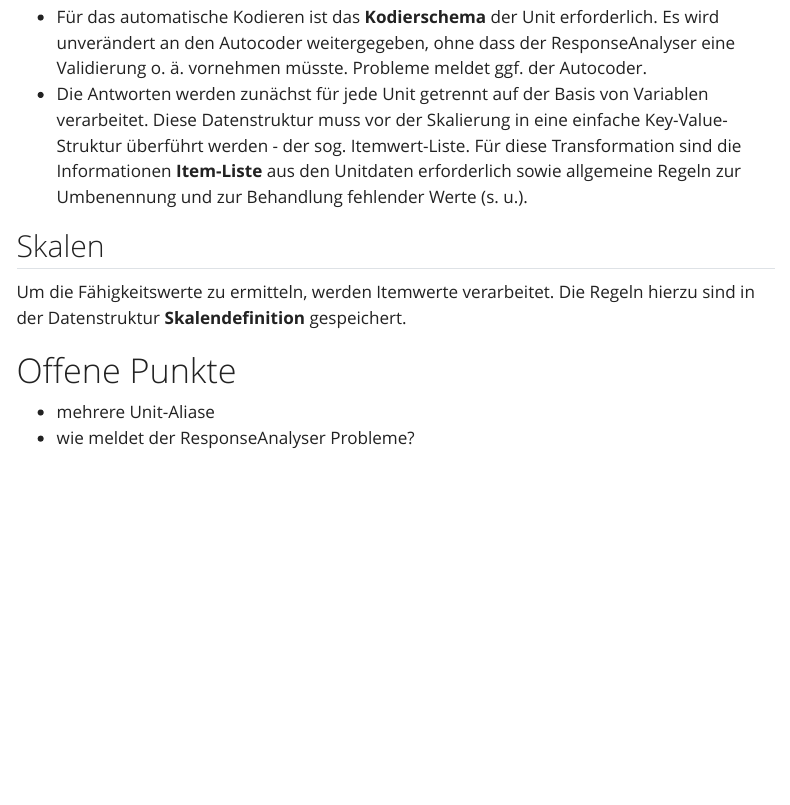
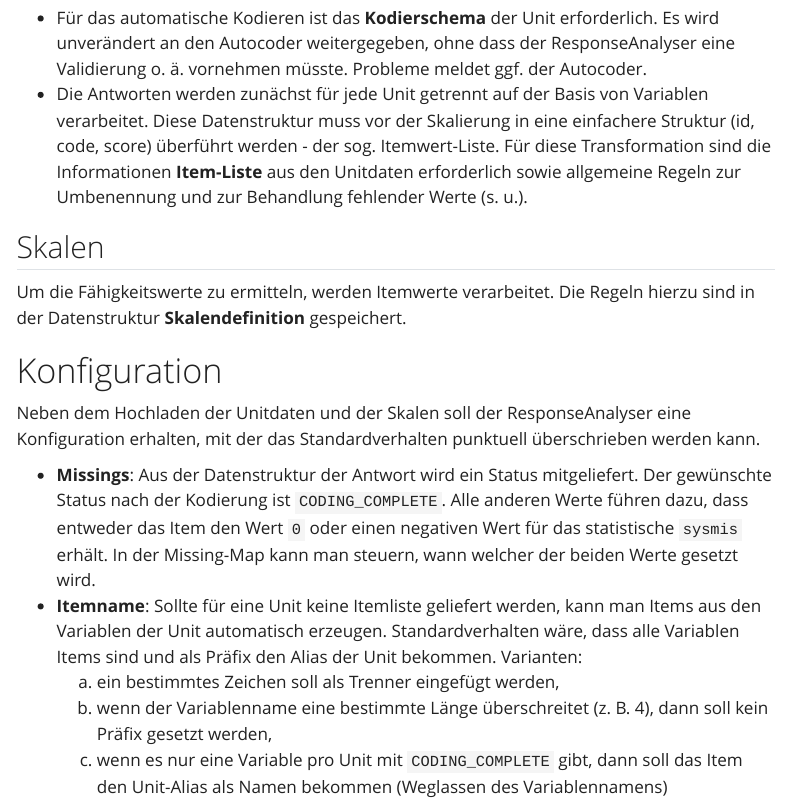
Before and after one commit to iqb-berlin/rising-stars, a Quarto document (response-analyser/index.qmd): the page in a window 1100 px wide, from 4290 px down before the commit and from 4280 px down after it, so that both start at the same text. Rendered offline with R 4.5, knitr and Pandoc in place of Quarto, with nearby package versions; menus at the side of the page are left out.

Commit message:
Add config in responseAnalyser

```diff
--- a/response-analyser/index.qmd
+++ b/response-analyser/index.qmd
@@ -103,13 +103,18 @@ Während des Kodierprozesses bleibt die Datenstruktur der Antwort erhalten. Es w
 ## Unit
 
 * Für das automatische Kodieren ist das **Kodierschema** der Unit erforderlich. Es wird unverändert an den Autocoder weitergegeben, ohne dass der ResponseAnalyser eine Validierung o. ä. vornehmen müsste. Probleme meldet ggf. der Autocoder.
-* Die Antworten werden zunächst für jede Unit getrennt auf der Basis von Variablen verarbeitet. Diese Datenstruktur muss vor der Skalierung in eine einfache Key-Value-Struktur überführt werden - der sog. Itemwert-Liste. Für diese Transformation sind die Informationen **Item-Liste** aus den Unitdaten erforderlich sowie allgemeine Regeln zur Umbenennung und zur Behandlung fehlender Werte (s. u.).
+* Die Antworten werden zunächst für jede Unit getrennt auf der Basis von Variablen verarbeitet. Diese Datenstruktur muss vor der Skalierung in eine einfachere Struktur (id, code, score) überführt werden - der sog. Itemwert-Liste. Für diese Transformation sind die Informationen **Item-Liste** aus den Unitdaten erforderlich sowie allgemeine Regeln zur Umbenennung und zur Behandlung fehlender Werte (s. u.).
 
 ## Skalen
 
 Um die Fähigkeitswerte zu ermitteln, werden Itemwerte verarbeitet. Die Regeln hierzu sind in der Datenstruktur **Skalendefinition** gespeichert.
 
-# Offene Punkte
+# Konfiguration
 
-* mehrere Unit-Aliase
-* wie meldet der ResponseAnalyser Probleme?
+Neben dem Hochladen der Unitdaten und der Skalen soll der ResponseAnalyser eine Konfiguration erhalten, mit der das Standardverhalten punktuell überschrieben werden kann.
+
+* **Missings**: Aus der Datenstruktur der Antwort wird ein Status mitgeliefert. Der gewünschte Status nach der Kodierung ist `CODING_COMPLETE`. Alle anderen Werte führen dazu, dass entweder das Item den Wert `0` oder einen negativen Wert für das statistische `sysmis` erhält. In der Missing-Map kann man steuern, wann welcher der beiden Werte gesetzt wird.
+* **Itemname**: Sollte für eine Unit keine Itemliste geliefert werden, kann man Items aus den Variablen der Unit automatisch erzeugen. Standardverhalten wäre, dass alle Variablen Items sind und als Präfix den Alias der Unit bekommen. Varianten:
+  (a) ein bestimmtes Zeichen soll als Trenner eingefügt werden,
+  (b) wenn der Variablenname eine bestimmte Länge überschreitet (z. B. 4), dann soll kein Präfix gesetzt werden,
+  (c) wenn es nur eine Variable pro Unit mit `CODING_COMPLETE` gibt, dann soll das Item den Unit-Alias als Namen bekommen (Weglassen des Variablennamens)
```
Also changed, not shown: assets/response-analyser-func.png, 1 other file.
